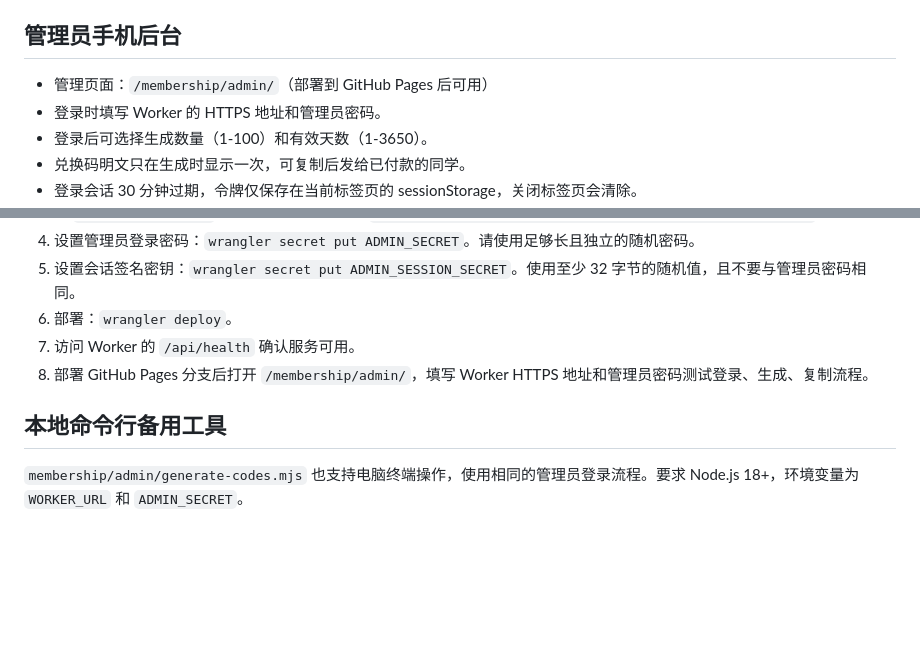
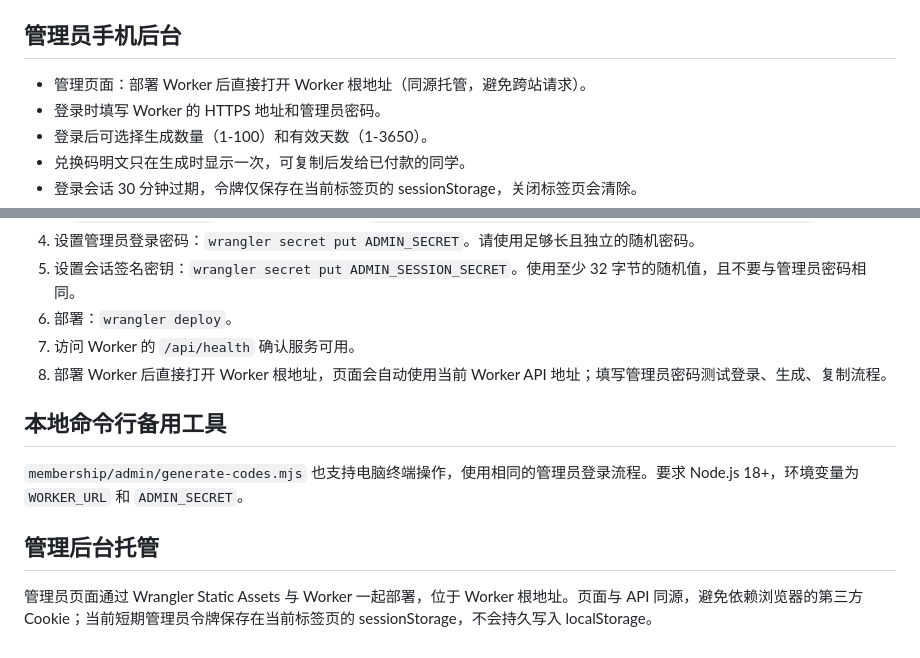
Before and after one commit to Kyuu789/kyuu789.github.io, a Markdown page: membership/README.md, 2 parts joined by grey strips. GitHub-like rendering; blank space fills up the shorter version.

Commit message:
Document same-origin Worker-hosted admin dashboard

```diff
--- a/membership/README.md
+++ b/membership/README.md
@@ -3,7 +3,7 @@
 此目录是独立会员 API，不会修改现有 GitHub Pages 学习页面，也不会读取、迁移或覆盖现有的 `kittyCET4_v1` 学习数据。
 
 ## 管理员手机后台
-- 管理页面：`/membership/admin/`（部署到 GitHub Pages 后可用）
+- 管理页面：部署 Worker 后直接打开 Worker 根地址（同源托管，避免跨站请求）。
 - 登录时填写 Worker 的 HTTPS 地址和管理员密码。
 - 登录后可选择生成数量（1-100）和有效天数（1-3650）。
 - 兑换码明文只在生成时显示一次，可复制后发给已付款的同学。
@@ -39,7 +39,10 @@
 5. 设置会话签名密钥：`wrangler secret put ADMIN_SESSION_SECRET`。使用至少 32 字节的随机值，且不要与管理员密码相同。
 6. 部署：`wrangler deploy`。
 7. 访问 Worker 的 `/api/health` 确认服务可用。
-8. 部署 GitHub Pages 分支后打开 `/membership/admin/`，填写 Worker HTTPS 地址和管理员密码测试登录、生成、复制流程。
+8. 部署 Worker 后直接打开 Worker 根地址，页面会自动使用当前 Worker API 地址；填写管理员密码测试登录、生成、复制流程。
 
 ## 本地命令行备用工具
 `membership/admin/generate-codes.mjs` 也支持电脑终端操作，使用相同的管理员登录流程。要求 Node.js 18+，环境变量为 `WORKER_URL` 和 `ADMIN_SECRET`。
+
+## 管理后台托管
+管理员页面通过 Wrangler Static Assets 与 Worker 一起部署，位于 Worker 根地址。页面与 API 同源，避免依赖浏览器的第三方 Cookie；当前短期管理员令牌保存在当前标签页的 sessionStorage，不会持久写入 localStorage。
```
